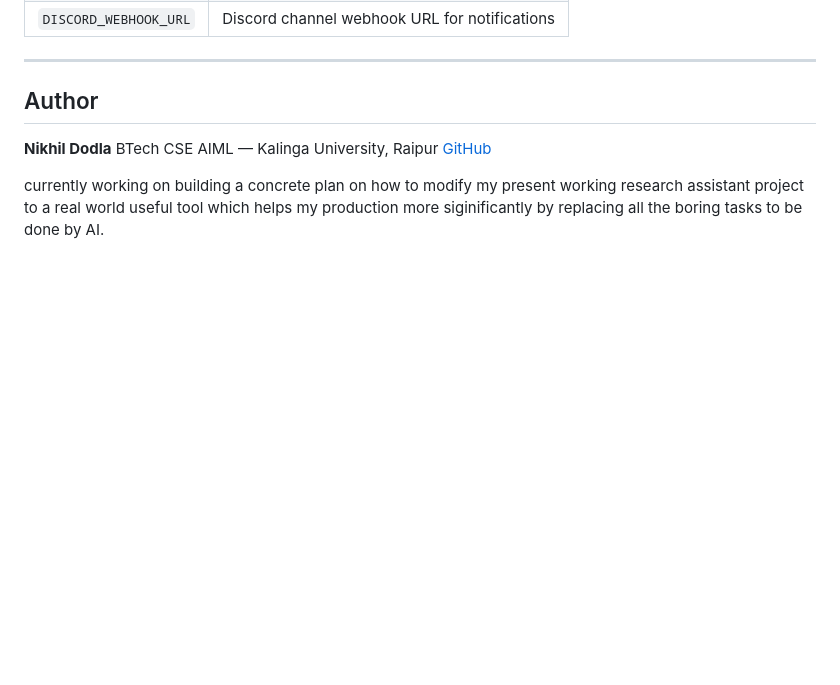
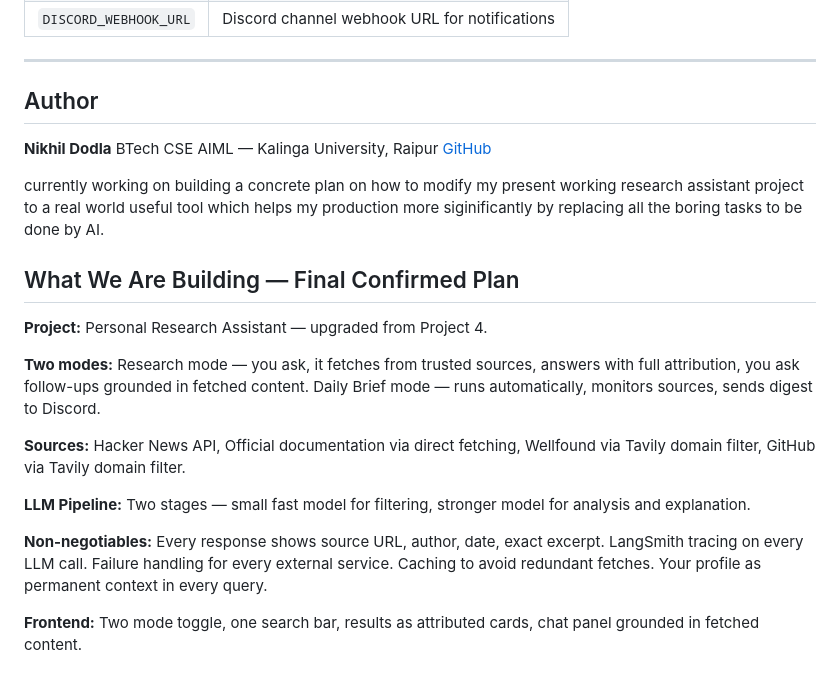
Before and after one commit to nikhildodla276-coder/research-assistant, a Markdown page: README.md, the part around the change. GitHub-like rendering; blank space fills up the shorter version.

Commit message:
docs: confirmed the building plan for modification

```diff
--- a/README.md
+++ b/README.md
@@ -164,3 +164,23 @@ BTech CSE AIML — Kalinga University, Raipur
 [GitHub](https://github.com/nikhildodla276-coder)
 
 currently working on building a concrete plan on how to modify my present working research assistant project to a real world useful tool which helps my production more siginificantly by replacing all the boring tasks to be done by AI.
+
+## What We Are Building — Final Confirmed Plan
+
+**Project:** Personal Research Assistant — upgraded from Project 4.
+
+**Two modes:**
+Research mode — you ask, it fetches from trusted sources, answers with full attribution, you ask follow-ups grounded in fetched content.
+Daily Brief mode — runs automatically, monitors sources, sends digest to Discord.
+
+**Sources:**
+Hacker News API, Official documentation via direct fetching, Wellfound via Tavily domain filter, GitHub via Tavily domain filter.
+
+**LLM Pipeline:**
+Two stages — small fast model for filtering, stronger model for analysis and explanation.
+
+**Non-negotiables:**
+Every response shows source URL, author, date, exact excerpt. LangSmith tracing on every LLM call. Failure handling for every external service. Caching to avoid redundant fetches. Your profile as permanent context in every query.
+
+**Frontend:**
+Two mode toggle, one search bar, results as attributed cards, chat panel grounded in fetched content.
```
